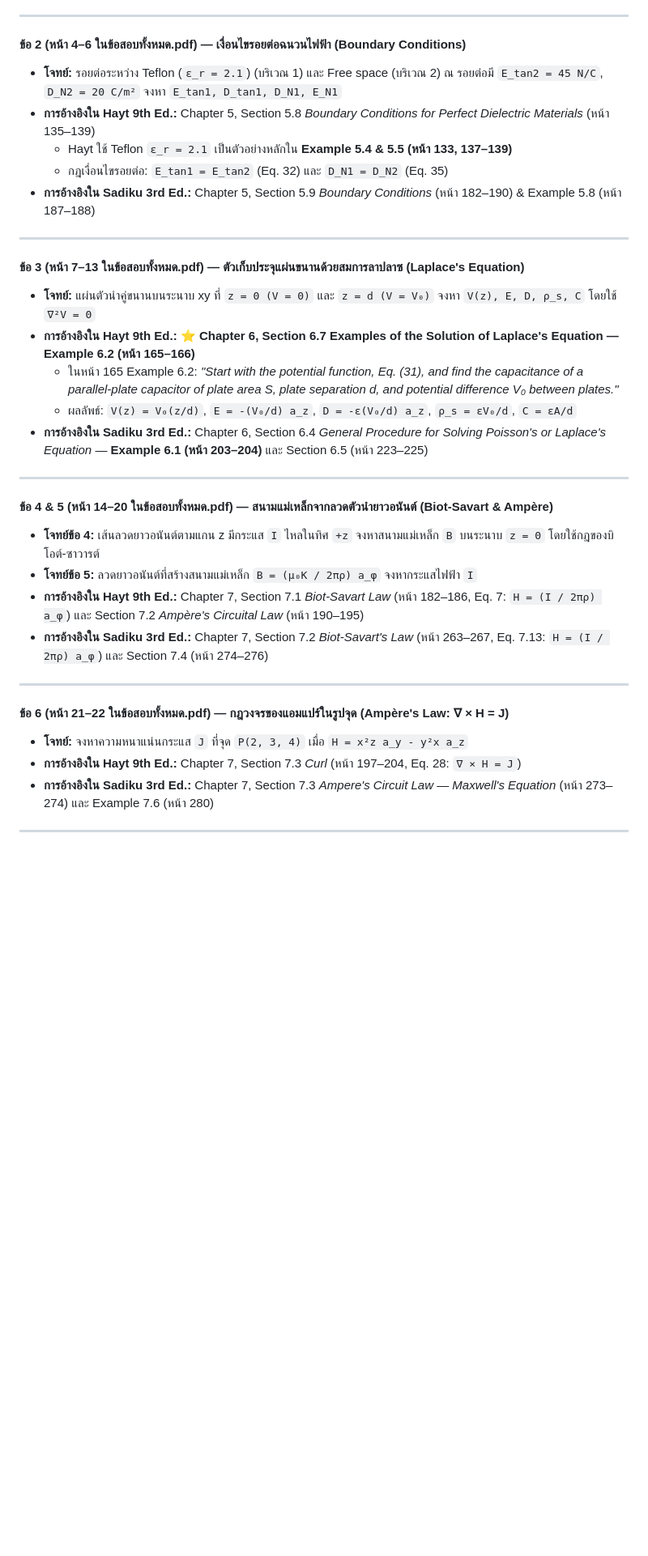
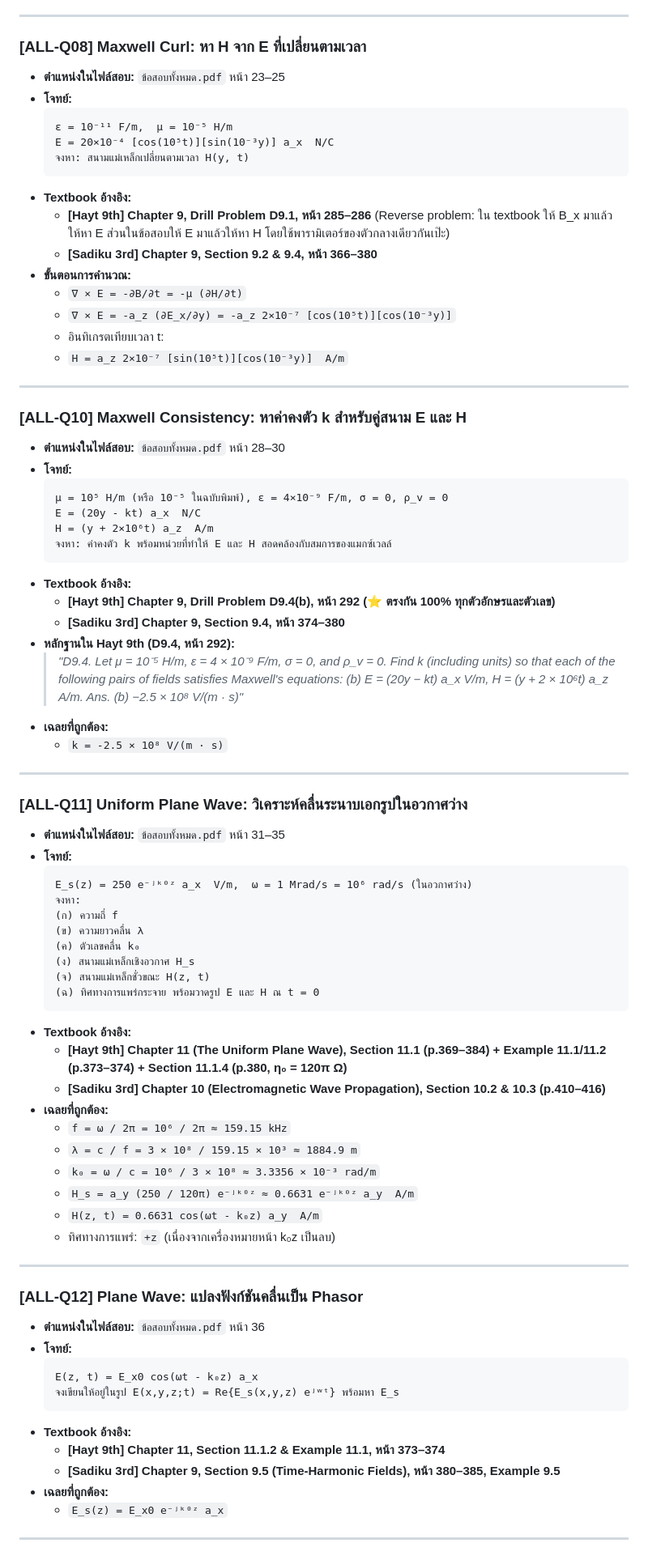
Before and after one commit to T3thr/Electromagnetic-Fields-EN-NU, a Markdown page: raw/exam-source-analysis.md, the part around one of its changes. Shown at 81% size. GitHub-like rendering; blank space fills up the shorter version.

````diff
--- a/raw/exam-source-analysis.md
+++ b/raw/exam-source-analysis.md
@@ -134,36 +201,86 @@
 
 ---
 
-#### ข้อ 2 (หน้า 4–6 ในข้อสอบทั้งหมด.pdf) — เงื่อนไขรอยต่อฉนวนไฟฟ้า (Boundary Conditions)
-* **โจทย์:** รอยต่อระหว่าง Teflon (`ε_r = 2.1`) (บริเวณ 1) และ Free space (บริเวณ 2) ณ รอยต่อมี `E_tan2 = 45 N/C`, `D_N2 = 20 C/m²` จงหา `E_tan1, D_tan1, D_N1, E_N1`
-* **การอ้างอิงใน Hayt 9th Ed.:** Chapter 5, Section 5.8 *Boundary Conditions for Perfect Dielectric Materials* (หน้า 135–139)
-  * Hayt ใช้ Teflon `ε_r = 2.1` เป็นตัวอย่างหลักใน **Example 5.4 & 5.5 (หน้า 133, 137–139)**
-  * กฎเงื่อนไขรอยต่อ: `E_tan1 = E_tan2` (Eq. 32) และ `D_N1 = D_N2` (Eq. 35)
-* **การอ้างอิงใน Sadiku 3rd Ed.:** Chapter 5, Section 5.9 *Boundary Conditions* (หน้า 182–190) & Example 5.8 (หน้า 187–188)
+### [ALL-Q08] Maxwell Curl: หา H จาก E ที่เปลี่ยนตามเวลา
+
+- **ตำแหน่งในไฟล์สอบ:** `ข้อสอบทั้งหมด.pdf` หน้า 23–25
+- **โจทย์:**
+  ```text
+  ε = 10⁻¹¹ F/m,  μ = 10⁻⁵ H/m
+  E = 20×10⁻⁴ [cos(10⁵t)][sin(10⁻³y)] a_x  N/C
+  จงหา: สนามแม่เหล็กเปลี่ยนตามเวลา H(y, t)
+  ```
+- **Textbook อ้างอิง:**
+  - **[Hayt 9th] Chapter 9, Drill Problem D9.1, หน้า 285–286** (Reverse problem: ใน textbook ให้ B_x มาแล้วให้หา E ส่วนในข้อสอบให้ E มาแล้วให้หา H โดยใช้พารามิเตอร์ของตัวกลางเดียวกันเป๊ะ)
+  - **[Sadiku 3rd] Chapter 9, Section 9.2 & 9.4, หน้า 366–380**
+- **ขั้นตอนการคำนวณ:**
+  - `∇ × E = -∂B/∂t = -μ (∂H/∂t)`
+  - `∇ × E = -a_z (∂E_x/∂y) = -a_z 2×10⁻⁷ [cos(10⁵t)][cos(10⁻³y)]`
+  - อินทิเกรตเทียบเวลา t:
+  - `H = a_z 2×10⁻⁷ [sin(10⁵t)][cos(10⁻³y)]  A/m`
 
 ---
 
-#### ข้อ 3 (หน้า 7–13 ในข้อสอบทั้งหมด.pdf) — ตัวเก็บประจุแผ่นขนานด้วยสมการลาปลาซ (Laplace's Equation)
-* **โจทย์:** แผ่นตัวนำคู่ขนานบนระนาบ xy ที่ `z = 0 (V = 0)` และ `z = d (V = V₀)` จงหา `V(z), E, D, ρ_s, C` โดยใช้ `∇²V = 0`
-* **การอ้างอิงใน Hayt 9th Ed.:** ⭐ **Chapter 6, Section 6.7 Examples of the Solution of Laplace's Equation — Example 6.2 (หน้า 165–166)**
-  * ในหน้า 165 Example 6.2: *"Start with the potential function, Eq. (31), and find the capacitance of a parallel-plate capacitor of plate area S, plate separation d, and potential difference V₀ between plates."*
-  * ผลลัพธ์: `V(z) = V₀(z/d)`, `E = -(V₀/d) a_z`, `D = -ε(V₀/d) a_z`, `ρ_s = εV₀/d`, `C = εA/d`
-* **การอ้างอิงใน Sadiku 3rd Ed.:** Chapter 6, Section 6.4 *General Procedure for Solving Poisson's or Laplace's Equation* — **Example 6.1 (หน้า 203–204)** และ Section 6.5 (หน้า 223–225)
+### [ALL-Q10] Maxwell Consistency: หาค่าคงตัว k สำหรับคู่สนาม E และ H
+
+- **ตำแหน่งในไฟล์สอบ:** `ข้อสอบทั้งหมด.pdf` หน้า 28–30
+- **โจทย์:**
+  ```text
+  μ = 10⁵ H/m (หรือ 10⁻⁵ ในฉบับพิมพ์), ε = 4×10⁻⁹ F/m, σ = 0, ρ_v = 0
+  E = (20y - kt) a_x  N/C
+  H = (y + 2×10⁶t) a_z  A/m
+  จงหา: ค่าคงตัว k พร้อมหน่วยที่ทำให้ E และ H สอดคล้องกับสมการของแมกซ์เวลล์
+  ```
+- **Textbook อ้างอิง:**
+  - **[Hayt 9th] Chapter 9, Drill Problem D9.4(b), หน้า 292 (⭐ ตรงกัน 100% ทุกตัวอักษรและตัวเลข)**
+  - **[Sadiku 3rd] Chapter 9, Section 9.4, หน้า 374–380**
+- **หลักฐานใน Hayt 9th (D9.4, หน้า 292):**
+  > *"D9.4. Let μ = 10⁻⁵ H/m, ε = 4 × 10⁻⁹ F/m, σ = 0, and ρ_v = 0. Find k (including units) so that each of the following pairs of fields satisfies Maxwell's equations: (b) E = (20y − kt) a_x V/m, H = (y + 2 × 10⁶t) a_z A/m. Ans. (b) −2.5 × 10⁸ V/(m · s)"*
+- **เฉลยที่ถูกต้อง:**
+  - `k = -2.5 × 10⁸ V/(m · s)`
 
 ---
 
-#### ข้อ 4 & 5 (หน้า 14–20 ในข้อสอบทั้งหมด.pdf) — สนามแม่เหล็กจากลวดตัวนำยาวอนันต์ (Biot-Savart & Ampère)
-* **โจทย์ข้อ 4:** เส้นลวดยาวอนันต์ตามแกน z มีกระแส `I` ไหลในทิศ `+z` จงหาสนามแม่เหล็ก `B` บนระนาบ `z = 0` โดยใช้กฎของบิโอต์-ซาวารต์
-* **โจทย์ข้อ 5:** ลวดยาวอนันต์ที่สร้างสนามแม่เหล็ก `B = (μ₀K / 2πρ) a_φ` จงหากระแสไฟฟ้า `I`
-* **การอ้างอิงใน Hayt 9th Ed.:** Chapter 7, Section 7.1 *Biot-Savart Law* (หน้า 182–186, Eq. 7: `H = (I / 2πρ) a_φ`) และ Section 7.2 *Ampère's Circuital Law* (หน้า 190–195)
-* **การอ้างอิงใน Sadiku 3rd Ed.:** Chapter 7, Section 7.2 *Biot-Savart's Law* (หน้า 263–267, Eq. 7.13: `H = (I / 2πρ) a_φ`) และ Section 7.4 (หน้า 274–276)
+### [ALL-Q11] Uniform Plane Wave: วิเคราะห์คลื่นระนาบเอกรูปในอวกาศว่าง
+
+- **ตำแหน่งในไฟล์สอบ:** `ข้อสอบทั้งหมด.pdf` หน้า 31–35
+- **โจทย์:**
+  ```text
+  E_s(z) = 250 e⁻ʲᵏ⁰ᶻ a_x  V/m,  ω = 1 Mrad/s = 10⁶ rad/s (ในอวกาศว่าง)
+  จงหา:
+  (ก) ความถี่ f
+  (ข) ความยาวคลื่น λ
+  (ค) ตัวเลขคลื่น k₀
+  (ง) สนามแม่เหล็กเชิงอวกาศ H_s
+  (จ) สนามแม่เหล็กชั่วขณะ H(z, t)
+  (ฉ) ทิศทางการแพร่กระจาย พร้อมวาดรูป E และ H ณ t = 0
+  ```
+- **Textbook อ้างอิง:**
+  - **[Hayt 9th] Chapter 11 (The Uniform Plane Wave), Section 11.1 (p.369–384) + Example 11.1/11.2 (p.373–374) + Section 11.1.4 (p.380, η₀ = 120π Ω)**
+  - **[Sadiku 3rd] Chapter 10 (Electromagnetic Wave Propagation), Section 10.2 & 10.3 (p.410–416)**
+- **เฉลยที่ถูกต้อง:**
+  - `f = ω / 2π = 10⁶ / 2π ≈ 159.15 kHz`
+  - `λ = c / f = 3 × 10⁸ / 159.15 × 10³ ≈ 1884.9 m`
+  - `k₀ = ω / c = 10⁶ / 3 × 10⁸ ≈ 3.3356 × 10⁻³ rad/m`
+  - `H_s = a_y (250 / 120π) e⁻ʲᵏ⁰ᶻ ≈ 0.6631 e⁻ʲᵏ⁰ᶻ a_y  A/m`
+  - `H(z, t) = 0.6631 cos(ωt - k₀z) a_y  A/m`
+  - ทิศทางการแพร่: `+z` (เนื่องจากเครื่องหมายหน้า k₀z เป็นลบ)
 
 ---
 
-#### ข้อ 6 (หน้า 21–22 ในข้อสอบทั้งหมด.pdf) — กฎวงจรของแอมแปร์ในรูปจุด (Ampère's Law: ∇ × H = J)
-* **โจทย์:** จงหาความหนาแน่นกระแส `J` ที่จุด `P(2, 3, 4)` เมื่อ `H = x²z a_y - y²x a_z`
-* **การอ้างอิงใน Hayt 9th Ed.:** Chapter 7, Section 7.3 *Curl* (หน้า 197–204, Eq. 28: `∇ × H = J`)
-* **การอ้างอิงใน Sadiku 3rd Ed.:** Chapter 7, Section 7.3 *Ampere's Circuit Law — Maxwell's Equation* (หน้า 273–274) และ Example 7.6 (หน้า 280)
+### [ALL-Q12] Plane Wave: แปลงฟังก์ชันคลื่นเป็น Phasor
+
+- **ตำแหน่งในไฟล์สอบ:** `ข้อสอบทั้งหมด.pdf` หน้า 36
+- **โจทย์:**
+  ```text
+  E(z, t) = E_x0 cos(ωt - k₀z) a_x
+  จงเขียนให้อยู่ในรูป E(x,y,z;t) = Re{E_s(x,y,z) eʲʷᵗ} พร้อมหา E_s
+  ```
+- **Textbook อ้างอิง:**
+  - **[Hayt 9th] Chapter 11, Section 11.1.2 & Example 11.1, หน้า 373–374**
+  - **[Sadiku 3rd] Chapter 9, Section 9.5 (Time-Harmonic Fields), หน้า 380–385, Example 9.5**
+- **เฉลยที่ถูกต้อง:**
+  - `E_s(z) = E_x0 e⁻ʲᵏ⁰ᶻ a_x`
 
 ---
 
````
Also changed, not shown: other parts of raw/exam-source-analysis.md (+273 -144 lines).
